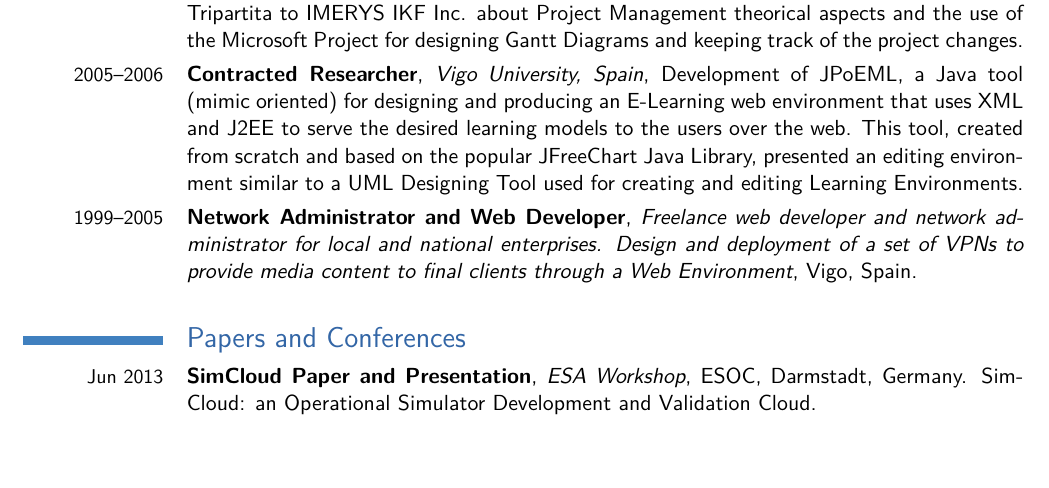
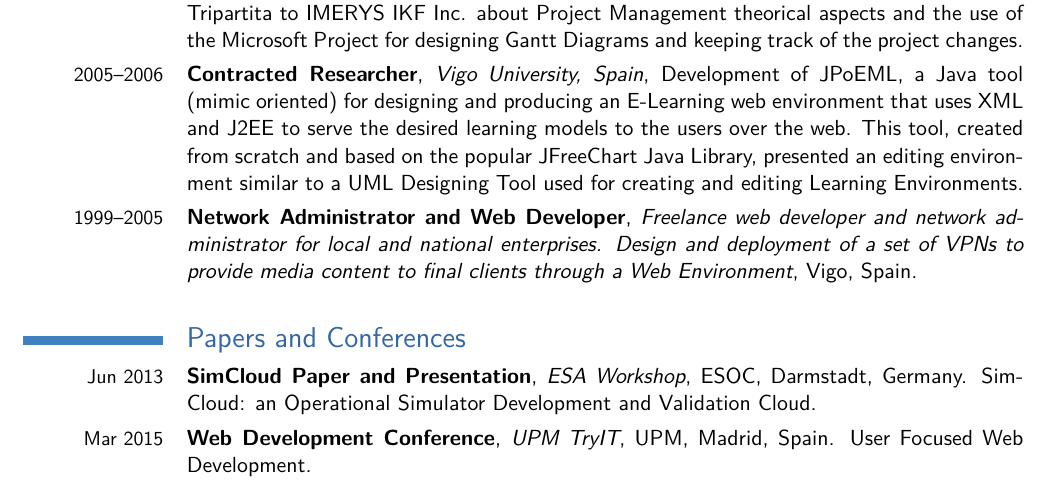
Before and after one commit to GonzaloAlvarez/Latex, a LaTeX CV (CV/Curriculum2014.tex): part of page 2 of 3, cut so that both start at the same text, the shorter picture padded with empty space. Compiled offline with pdfLaTeX.

Commit message:
Added line to CV. Added dropbox_uploader.

```diff
--- a/CV/Curriculum2014.tex
+++ b/CV/Curriculum2014.tex
@@ -126,6 +126,7 @@ of the Microsoft Project for designing Gantt Diagrams and keeping track of the p
 
 \section{Papers and Conferences}
 \cventry{Jun 2013}{SimCloud Paper and Presentation}{ESA Workshop}{ESOC, Darmstadt, Germany}{SimCloud: an Operational Simulator Development and Validation Cloud}{}
+\cventry{Mar 2015}{Web Development Conference}{UPM TryIT}{UPM, Madrid, Spain}{User Focused Web Development}{}
 
 \pagebreak
 
```
Also changed, not shown: 3 other files.
